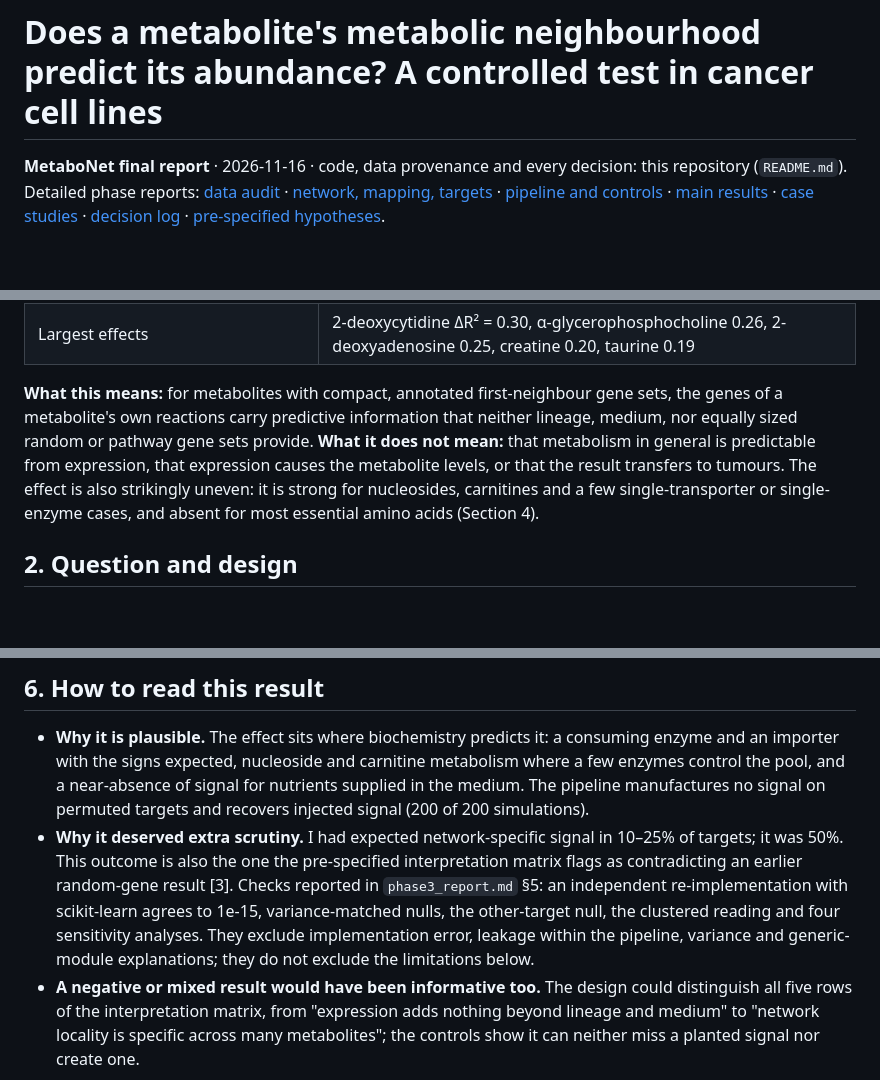
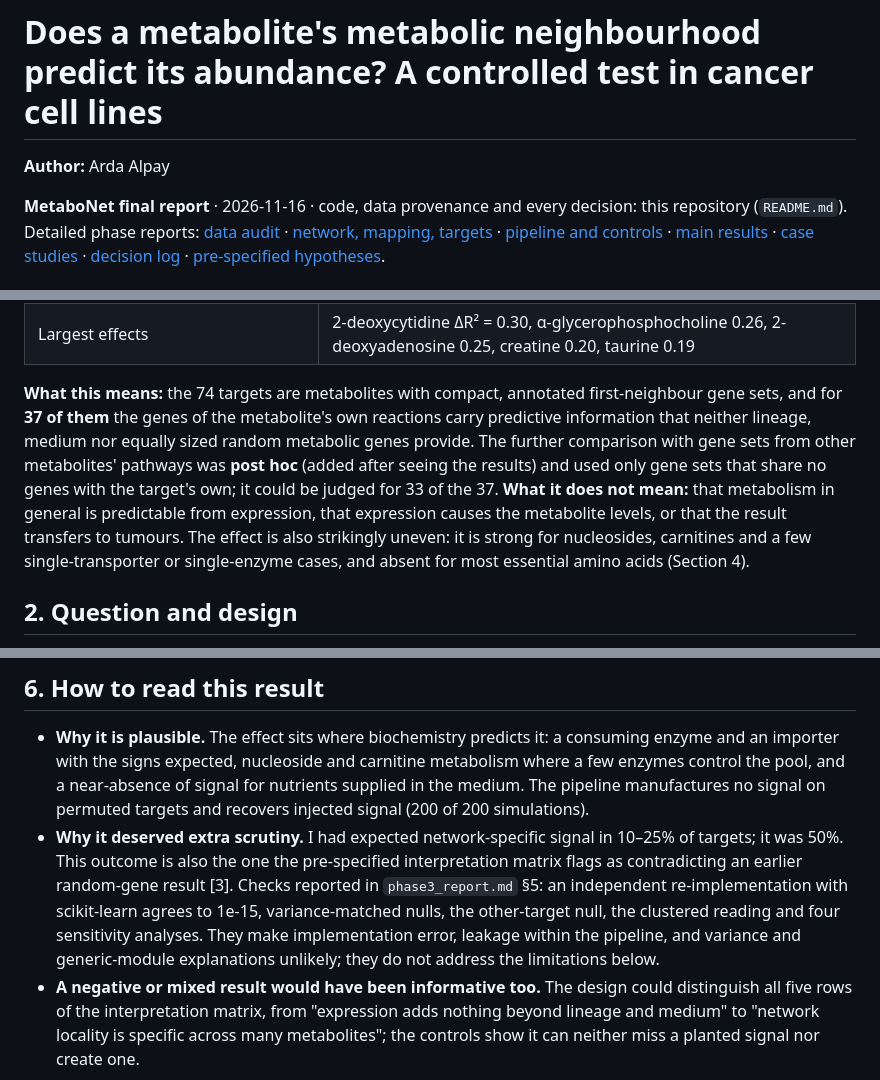
Before and after one commit to ardaqas/Metabonet, a Markdown page: docs/report.md, 3 parts joined by grey strips. Rendered like a GitHub page; blank space fills up the shorter version.

```diff
--- a/docs/report.md
+++ b/docs/report.md
@@ -1,4 +1,6 @@
 # Does a metabolite's metabolic neighbourhood predict its abundance? A controlled test in cancer cell lines
+
+**Author:** Arda Alpay
 
 **MetaboNet final report** · 2026-11-16 · code, data provenance and every decision: this repository (`README.md`).
 Detailed phase reports: [data audit](data_audit_report.md) · [network, mapping, targets](phase1_report.md) · [pipeline and controls](phase2_report.md) · [main results](phase3_report.md) · [case studies](case_studies.md) · [decision log](decision_log.md) · [pre-specified hypotheses](expectations.md).
@@ -20,7 +22,7 @@ I asked whether the expression of the genes in the reactions that **produce, con
 | Literature positive controls (H5) | **2 of 3 pass** (creatine, taurine); kynurenine fails, with a probable reason |
 | Largest effects | 2-deoxycytidine ΔR² = 0.30, α-glycerophosphocholine 0.26, 2-deoxyadenosine 0.25, creatine 0.20, taurine 0.19 |
 
-**What this means:** for metabolites with compact, annotated first-neighbour gene sets, the genes of a metabolite's own reactions carry predictive information that neither lineage, medium, nor equally sized random or pathway gene sets provide. **What it does not mean:** that metabolism in general is predictable from expression, that expression causes the metabolite levels, or that the result transfers to tumours. The effect is also strikingly uneven: it is strong for nucleosides, carnitines and a few single-transporter or single-enzyme cases, and absent for most essential amino acids (Section 4).
+**What this means:** the 74 targets are metabolites with compact, annotated first-neighbour gene sets, and for **37 of them** the genes of the metabolite's own reactions carry predictive information that neither lineage, medium nor equally sized random metabolic genes provide. The further comparison with gene sets from other metabolites' pathways was **post hoc** (added after seeing the results) and used only gene sets that share no genes with the target's own; it could be judged for 33 of the 37. **What it does not mean:** that metabolism in general is predictable from expression, that expression causes the metabolite levels, or that the result transfers to tumours. The effect is also strikingly uneven: it is strong for nucleosides, carnitines and a few single-transporter or single-enzyme cases, and absent for most essential amino acids (Section 4).
 
 ## 2. Question and design
 
@@ -81,7 +83,7 @@ Three targets were chosen by a rule fixed beforehand (`case_studies.md`): the to
 ## 6. How to read this result
 
 - **Why it is plausible.** The effect sits where biochemistry predicts it: a consuming enzyme and an importer with the signs expected, nucleoside and carnitine metabolism where a few enzymes control the pool, and a near-absence of signal for nutrients supplied in the medium. The pipeline manufactures no signal on permuted targets and recovers injected signal (200 of 200 simulations).
-- **Why it deserved extra scrutiny.** I had expected network-specific signal in 10–25% of targets; it was 50%. This outcome is also the one the pre-specified interpretation matrix flags as contradicting an earlier random-gene result [3]. Checks reported in `phase3_report.md` §5: an independent re-implementation with scikit-learn agrees to 1e-15, variance-matched nulls, the other-target null, the clustered reading and four sensitivity analyses. They exclude implementation error, leakage within the pipeline, variance and generic-module explanations; they do not exclude the limitations below.
+- **Why it deserved extra scrutiny.** I had expected network-specific signal in 10–25% of targets; it was 50%. This outcome is also the one the pre-specified interpretation matrix flags as contradicting an earlier random-gene result [3]. Checks reported in `phase3_report.md` §5: an independent re-implementation with scikit-learn agrees to 1e-15, variance-matched nulls, the other-target null, the clustered reading and four sensitivity analyses. They make implementation error, leakage within the pipeline, and variance and generic-module explanations unlikely; they do not address the limitations below.
 - **A negative or mixed result would have been informative too.** The design could distinguish all five rows of the interpretation matrix, from "expression adds nothing beyond lineage and medium" to "network locality is specific across many metabolites"; the controls show it can neither miss a planted signal nor create one.
 
 ## 7. Limitations
```
Also changed, not shown: README.md (+10 -8 lines), results/phase3/figures/fig_readme_scatter.png (added), 2 other files.
